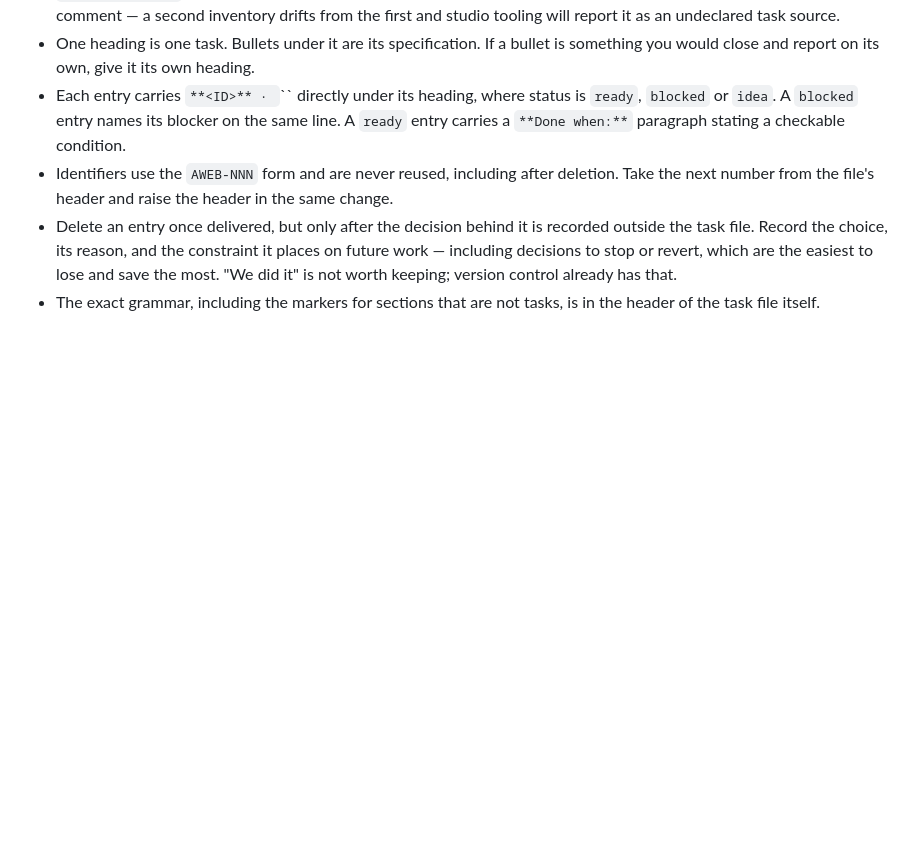
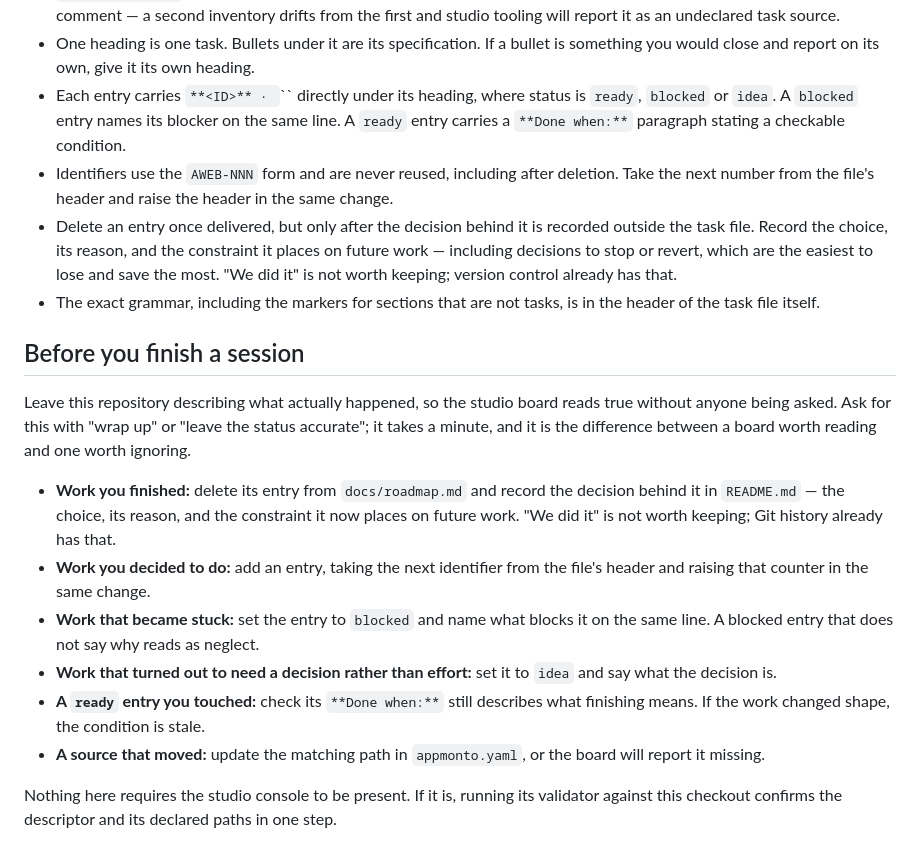
Before and after one commit to appmonto-studio/appmonto-studio.github.io, a Markdown page: README.md, the part around the change. GitHub-like rendering; blank space fills up the shorter version.

Commit message:
Say what to leave behind at the end of a session
The instructions said how to write a task down but never what to check
before stopping, so the state this repository presents drifted from what
actually happened until someone was asked. That is the failure the studio
board exists to remove, and it was still here.

The new section is a wrap-up: delete an entry that is finished and record
the decision behind it where decisions live, add an entry for work that
was decided, set a stuck entry to blocked and name the blocker, drop an
entry to idea when it turns out to need a decision rather than effort,
check that a completion condition still describes finishing, and update
the descriptor when a source moves. Repositories that keep a build-number
ledger or release evidence get those steps too, pointed at their own
paths rather than a general instruction.

It names the phrase to ask for — "wrap up" — so the routine has a handle
instead of depending on remembering the list.

Nothing here makes this repository depend on the studio console. The
console is mentioned once, as an optional check that confirms the
descriptor's declared paths in one step.

Documentation-only change; no code, build or behaviour is touched.

Co-Authored-By: Claude Opus 5 <noreply@anthropic.com>

```diff
--- a/README.md
+++ b/README.md
@@ -157,3 +157,26 @@ if a fact already lives in a document, the descriptor points at that document in
   save the most. "We did it" is not worth keeping; version control already has that.
 - The exact grammar, including the markers for sections that are not tasks, is in the
   header of the task file itself.
+
+## Before you finish a session
+
+Leave this repository describing what actually happened, so the studio board reads true without
+anyone being asked. Ask for this with "wrap up" or "leave the status accurate"; it takes a
+minute, and it is the difference between a board worth reading and one worth ignoring.
+
+- **Work you finished:** delete its entry from `docs/roadmap.md` and record the decision behind
+  it in `README.md` — the choice, its reason, and the constraint it now places on future work.
+  "We did it" is not worth keeping; Git history already has that.
+- **Work you decided to do:** add an entry, taking the next identifier from the file's header
+  and raising that counter in the same change.
+- **Work that became stuck:** set the entry to `blocked` and name what blocks it on the same
+  line. A blocked entry that does not say why reads as neglect.
+- **Work that turned out to need a decision rather than effort:** set it to `idea` and say what
+  the decision is.
+- **A `ready` entry you touched:** check its `**Done when:**` still describes what finishing
+  means. If the work changed shape, the condition is stale.
+- **A source that moved:** update the matching path in `appmonto.yaml`, or the board will report
+  it missing.
+
+Nothing here requires the studio console to be present. If it is, running its validator against
+this checkout confirms the descriptor and its declared paths in one step.
```
